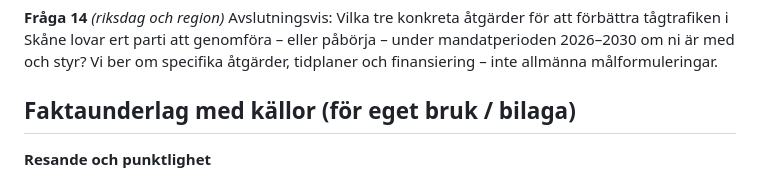
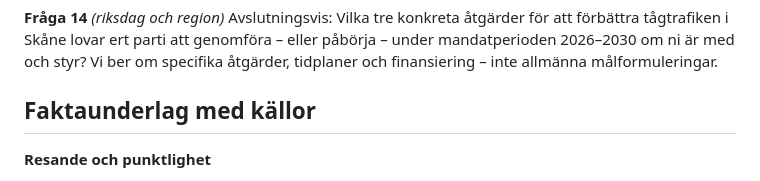
Before and after one commit to johanneswilm/taguppropet.se, a Markdown page: posts/brevet-2026.md, the part around the change. Drawn GitHub-style.

Commit message:
clean up title

```diff
--- a/posts/brevet-2026.md
+++ b/posts/brevet-2026.md
@@ -73,7 +73,7 @@ Regeringen avser att tillsätta en förhandlingsperson för hur framtida översk
 **Fråga 14** *(riksdag och region)*
 Avslutningsvis: Vilka tre konkreta åtgärder för att förbättra tågtrafiken i Skåne lovar ert parti att genomföra – eller påbörja – under mandatperioden 2026–2030 om ni är med och styr? Vi ber om specifika åtgärder, tidplaner och finansiering – inte allmänna målformuleringar.
 
-## Faktaunderlag med källor (för eget bruk / bilaga)
+## Faktaunderlag med källor
 
 **Resande och punktlighet**
 - 59,2 miljoner resor med Pågatåg och Öresundståg 1 dec 2024 – 30 nov 2025. Punktlighet nov 2025: Öresundståg 81 %, Pågatåg 90 %. Källa: Skånetrafiken, "Läget i tågtrafiken 2025" – [skanetrafiken.se](https://www.skanetrafiken.se/link/e44aa325c0b54d42923cbf3fe20fedd1.aspx)
```
